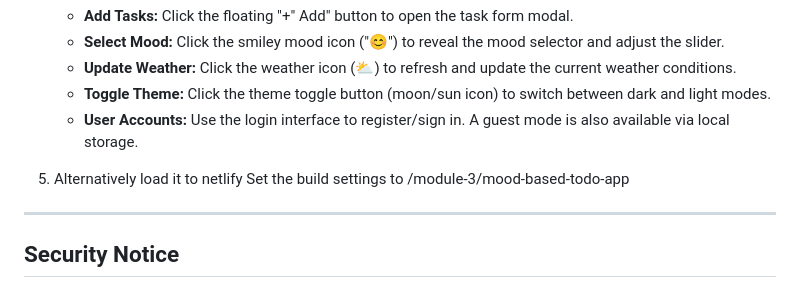
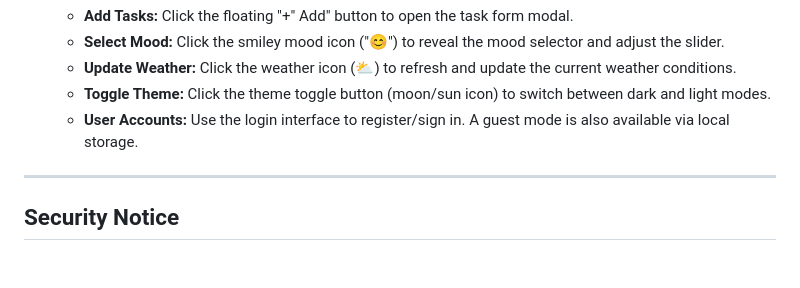
Before and after one commit to TerraInfinity/metana-fullstack-bootcamp, a Markdown page: module-3/mood-based-todo-app/readme.md, the part around the change. Rendered like a GitHub page; blank space fills up the shorter version.

```diff
--- a/module-3/mood-based-todo-app/readme.md
+++ b/module-3/mood-based-todo-app/readme.md
@@ -243,8 +243,6 @@ This file handles the mood selector component and includes:
    - **Toggle Theme:** Click the theme toggle button (moon/sun icon) to switch between dark and light modes.
    - **User Accounts:** Use the login interface to register/sign in. A guest mode is also available via local storage.
 
-5. Alternatively load it to netlify
-  Set the build settings to /module-3/mood-based-todo-app
 
 ---
 
```
